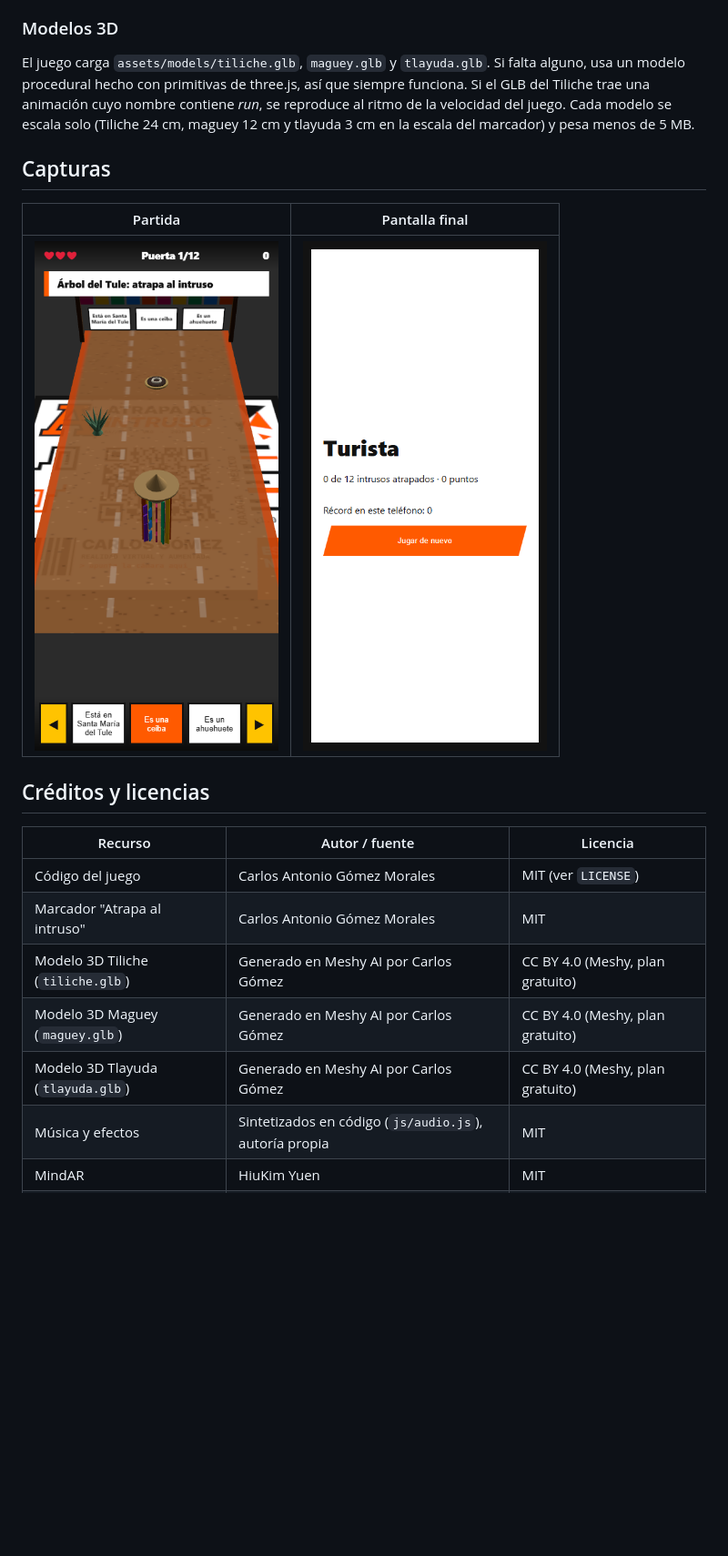
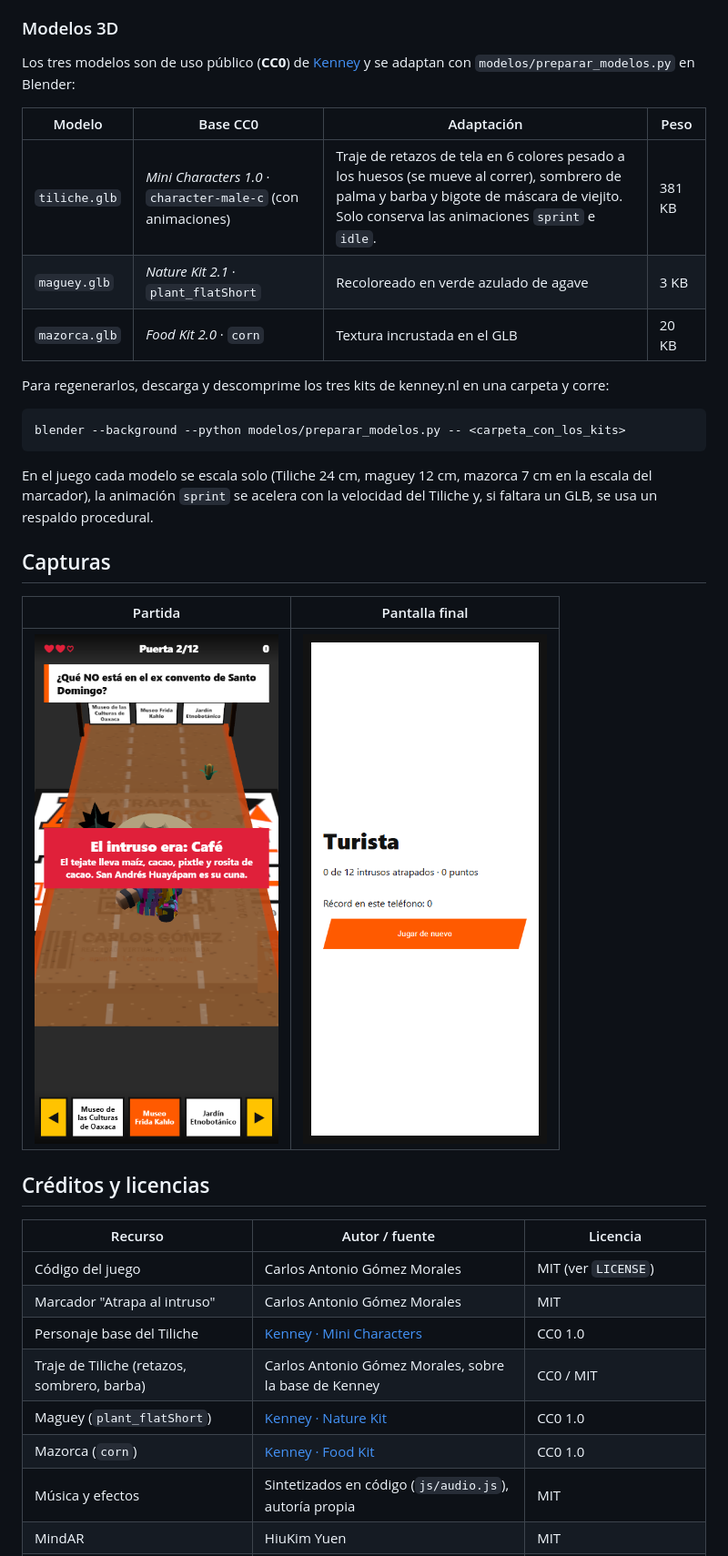
Before and after one commit to CharlieMorales13/diablo-ra-qr, a Markdown page: README.md, the part around one of its changes. Shown at 91% size. GitHub-like rendering; pictures changed too: docs/capturas/juego.png; blank space fills up the shorter version.

Commit message:
docs: credit Kenney CC0 models and explain the marker flow

````diff
--- a/README.md
+++ b/README.md
@@ -75,7 +85,21 @@ El script imprime los puntos de rastreo, la simetría y si el QR se lee, y guard
 
 ### Modelos 3D
 
-El juego carga `assets/models/tiliche.glb`, `maguey.glb` y `tlayuda.glb`. Si falta alguno, usa un modelo procedural hecho con primitivas de three.js, así que siempre funciona. Si el GLB del Tiliche trae una animación cuyo nombre contiene *run*, se reproduce al ritmo de la velocidad del juego. Cada modelo se escala solo (Tiliche 24 cm, maguey 12 cm y tlayuda 3 cm en la escala del marcador) y pesa menos de 5 MB.
+Los tres modelos son de uso público (**CC0**) de [Kenney](https://kenney.nl) y se adaptan con `modelos/preparar_modelos.py` en Blender:
+
+| Modelo | Base CC0 | Adaptación | Peso |
+|---|---|---|---|
+| `tiliche.glb` | *Mini Characters 1.0* · `character-male-c` (con animaciones) | Traje de retazos de tela en 6 colores pesado a los huesos (se mueve al correr), sombrero de palma y barba y bigote de máscara de viejito. Solo conserva las animaciones `sprint` e `idle`. | 381 KB |
+| `maguey.glb` | *Nature Kit 2.1* · `plant_flatShort` | Recoloreado en verde azulado de agave | 3 KB |
+| `mazorca.glb` | *Food Kit 2.0* · `corn` | Textura incrustada en el GLB | 20 KB |
+
+Para regenerarlos, descarga y descomprime los tres kits de kenney.nl en una carpeta y corre:
+
+```bash
+blender --background --python modelos/preparar_modelos.py -- <carpeta_con_los_kits>
+```
+
+En el juego cada modelo se escala solo (Tiliche 24 cm, maguey 12 cm, mazorca 7 cm en la escala del marcador), la animación `sprint` se acelera con la velocidad del Tiliche y, si faltara un GLB, se usa un respaldo procedural.
 
 ## Capturas
 
@@ -89,9 +113,10 @@ El juego carga `assets/models/tiliche.glb`, `maguey.glb` y `tlayuda.glb`. Si fal
 |---|---|---|
 | Código del juego | Carlos Antonio Gómez Morales | MIT (ver `LICENSE`) |
 | Marcador "Atrapa al intruso" | Carlos Antonio Gómez Morales | MIT |
-| Modelo 3D Tiliche (`tiliche.glb`) | Generado en Meshy AI por Carlos Gómez | CC BY 4.0 (Meshy, plan gratuito) |
-| Modelo 3D Maguey (`maguey.glb`) | Generado en Meshy AI por Carlos Gómez | CC BY 4.0 (Meshy, plan gratuito) |
-| Modelo 3D Tlayuda (`tlayuda.glb`) | Generado en Meshy AI por Carlos Gómez | CC BY 4.0 (Meshy, plan gratuito) |
+| Personaje base del Tiliche | [Kenney · Mini Characters](https://kenney.nl/assets/mini-characters) | CC0 1.0 |
+| Traje de Tiliche (retazos, sombrero, barba) | Carlos Antonio Gómez Morales, sobre la base de Kenney | CC0 / MIT |
+| Maguey (`plant_flatShort`) | [Kenney · Nature Kit](https://kenney.nl/assets/nature-kit) | CC0 1.0 |
+| Mazorca (`corn`) | [Kenney · Food Kit](https://kenney.nl/assets/food-kit) | CC0 1.0 |
 | Música y efectos | Sintetizados en código (`js/audio.js`), autoría propia | MIT |
 | MindAR | HiuKim Yuen | MIT |
 | three.js | three.js authors | MIT |
````
Also changed, not shown: other parts of README.md (+14 -4 lines), docs/articulo-linkedin.md (+2 -2 lines).
